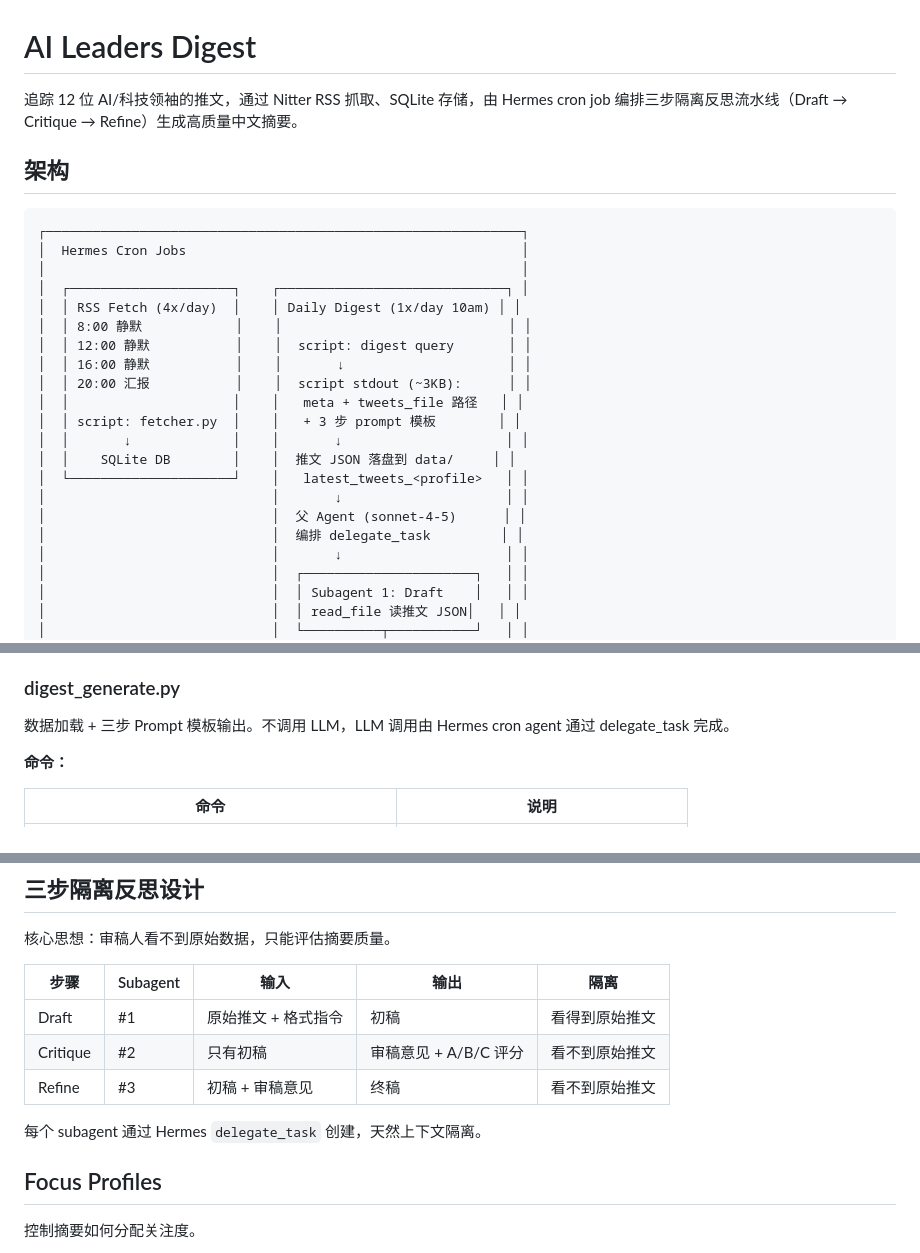
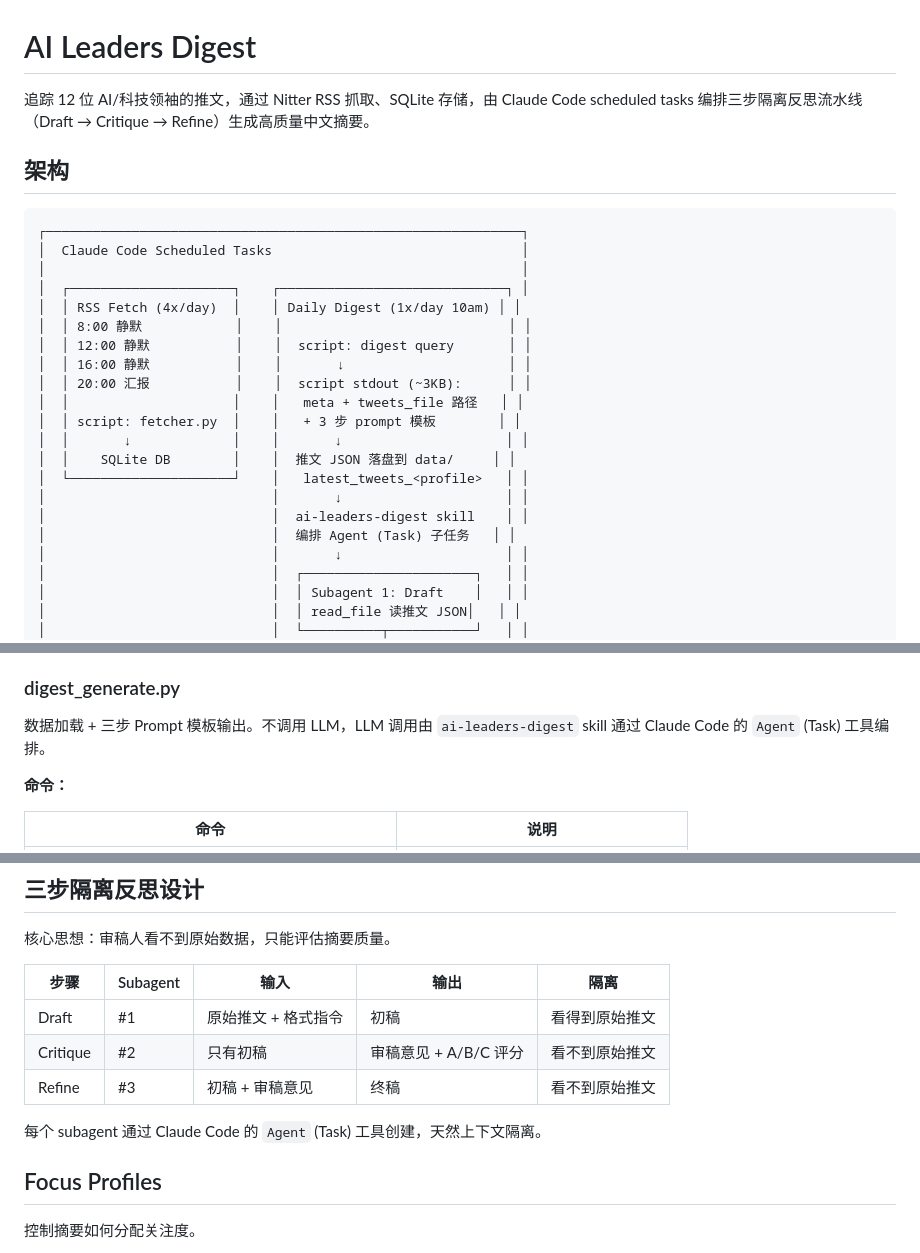
Before and after one commit to brent-wei-liu/ai-leaders-digest, a Markdown page: README.md, 3 parts joined by grey strips. GitHub-like rendering.

````diff
--- a/README.md
+++ b/README.md
@@ -1,12 +1,12 @@
 # AI Leaders Digest
 
-追踪 12 位 AI/科技领袖的推文，通过 Nitter RSS 抓取、SQLite 存储，由 Hermes cron job 编排三步隔离反思流水线（Draft → Critique → Refine）生成高质量中文摘要。
+追踪 12 位 AI/科技领袖的推文，通过 Nitter RSS 抓取、SQLite 存储，由 Claude Code scheduled tasks 编排三步隔离反思流水线（Draft → Critique → Refine）生成高质量中文摘要。
 
 ## 架构
 
 ```
 ┌─────────────────────────────────────────────────────────────┐
-│  Hermes Cron Jobs                                           │
+│  Claude Code Scheduled Tasks                                │
 │                                                             │
 │  ┌─────────────────────┐    ┌─────────────────────────────┐ │
 │  │ RSS Fetch (4x/day)  │    │ Daily Digest (1x/day 10am) │ │
@@ -20,8 +20,8 @@
 │  │    SQLite DB        │    │  推文 JSON 落盘到 data/     │ │
 │  └─────────────────────┘    │   latest_tweets_<profile>   │ │
 │                             │       ↓                     │ │
-│                             │  父 Agent (sonnet-4-5)      │ │
-│                             │  编排 delegate_task         │ │
+│                             │  ai-leaders-digest skill    │ │
+│                             │  编排 Agent (Task) 子任务   │ │
 │                             │       ↓                     │ │
 │                             │  ┌──────────────────────┐   │ │
 │                             │  │ Subagent 1: Draft    │   │ │
@@ -110,7 +111,7 @@
 
 ### digest_generate.py
 
-数据加载 + 三步 Prompt 模板输出。不调用 LLM，LLM 调用由 Hermes cron agent 通过 delegate_task 完成。
+数据加载 + 三步 Prompt 模板输出。不调用 LLM，LLM 调用由 `ai-leaders-digest` skill 通过 Claude Code 的 `Agent` (Task) 工具编排。
 
 **命令：**
 
@@ -148,7 +149,7 @@
 | Critique | #2 | 只有初稿 | 审稿意见 + A/B/C 评分 | 看不到原始推文 |
 | Refine | #3 | 初稿 + 审稿意见 | 终稿 | 看不到原始推文 |
 
-每个 subagent 通过 Hermes `delegate_task` 创建，天然上下文隔离。
+每个 subagent 通过 Claude Code 的 `Agent` (Task) 工具创建，天然上下文隔离。
 
 ## Focus Profiles
 
````
Also changed, not shown: other parts of README.md (+20 -19 lines), 1 other file.
